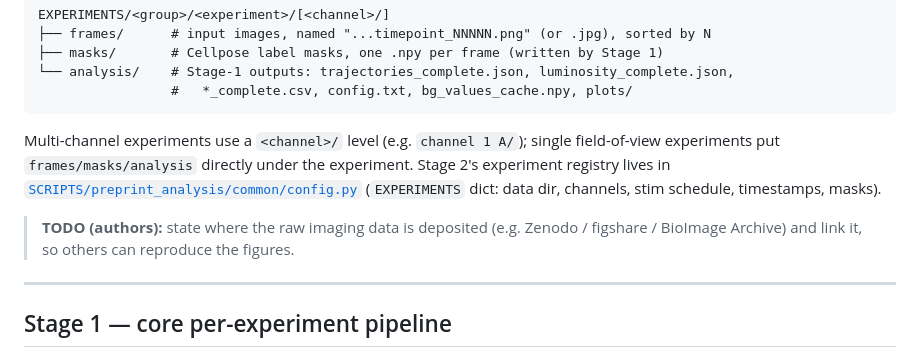
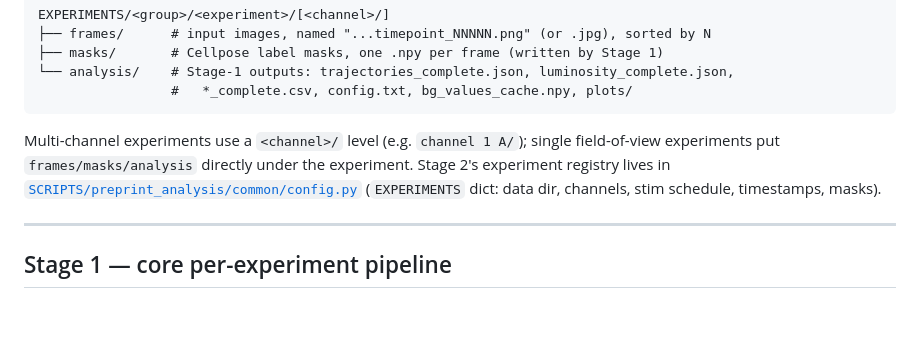
Before and after one commit to douglashazel/closed-loop-cell-imaging, a Markdown page: README.md, the part around the change. GitHub-like rendering; blank space fills up the shorter version.

```diff
--- a/README.md
+++ b/README.md
@@ -139,10 +139,6 @@ experiment. Stage 2's experiment registry lives in
 [`SCRIPTS/preprint_analysis/common/config.py`](SCRIPTS/preprint_analysis/common/config.py)
 (`EXPERIMENTS` dict: data dir, channels, stim schedule, timestamps, masks).
 
-> **TODO (authors):** state where the raw imaging data is deposited (e.g.
-> Zenodo / figshare / BioImage Archive) and link it, so others can reproduce the
-> figures.
-
 ---
 
 ## Stage 1 — core per-experiment pipeline
```
